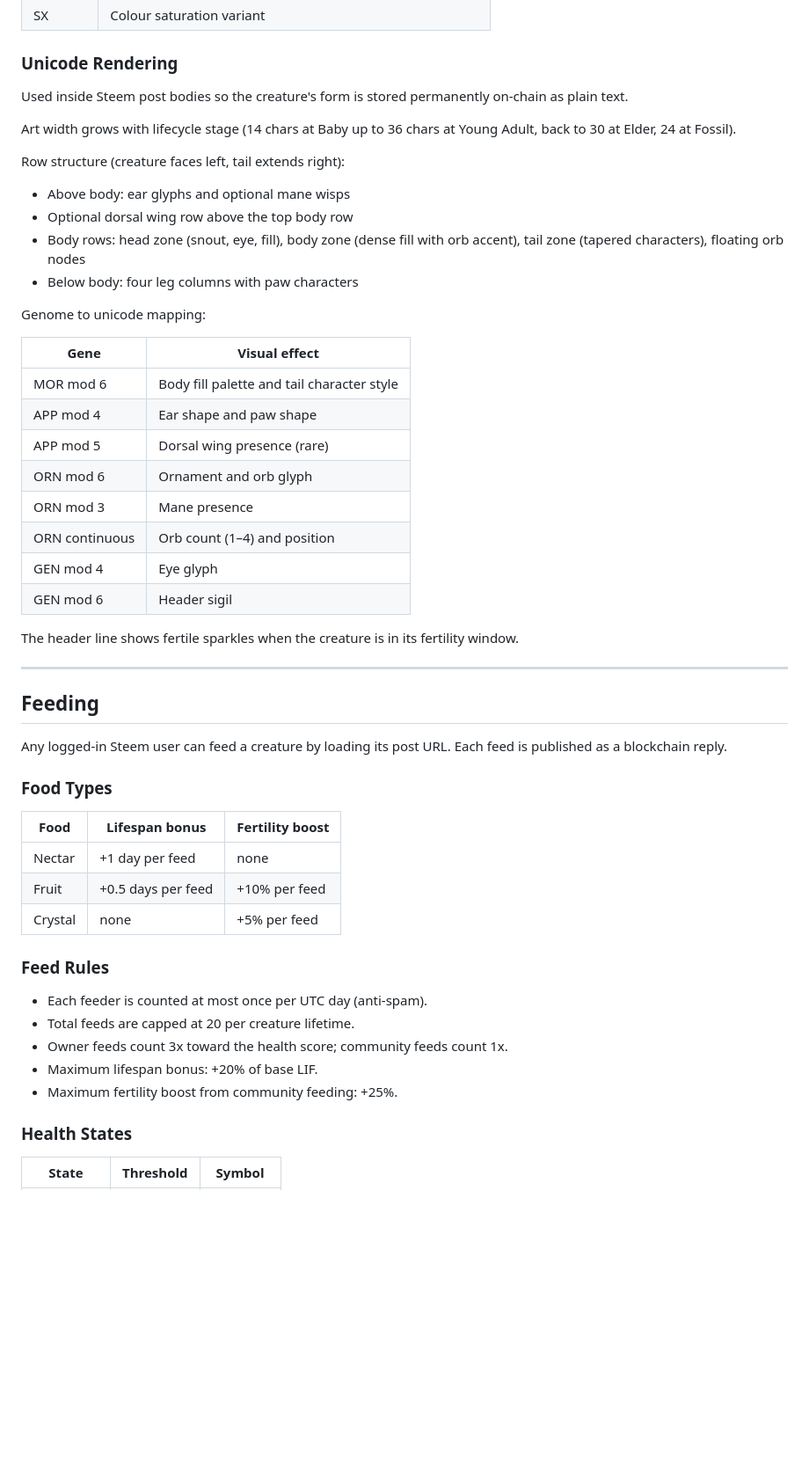
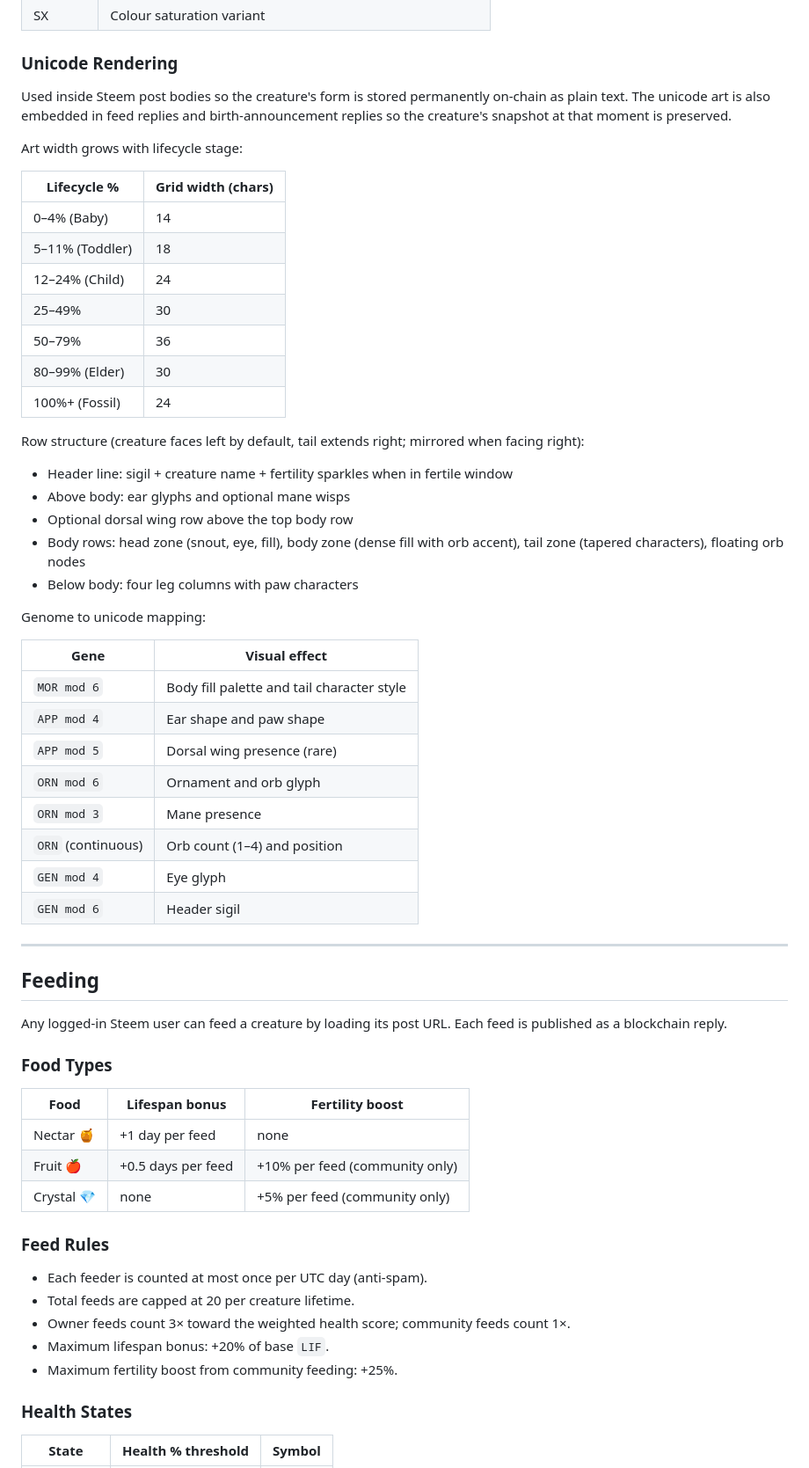
Before and after one commit to puncakbukit/steembiota, a Markdown page: README.md, the part around one of its changes. Shown at 88% size. Drawn GitHub-style; blank space fills up the shorter version.

```diff
--- a/README.md
+++ b/README.md
@@ -97,11 +99,22 @@ Genome to canvas mapping:
 
 ### Unicode Rendering
 
-Used inside Steem post bodies so the creature's form is stored permanently on-chain as plain text.
+Used inside Steem post bodies so the creature's form is stored permanently on-chain as plain text. The unicode art is also embedded in feed replies and birth-announcement replies so the creature's snapshot at that moment is preserved.
 
-Art width grows with lifecycle stage (14 chars at Baby up to 36 chars at Young Adult, back to 30 at Elder, 24 at Fossil).
+Art width grows with lifecycle stage:
 
-Row structure (creature faces left, tail extends right):
+| Lifecycle % | Grid width (chars) |
+|---|---|
+| 0–4% (Baby) | 14 |
+| 5–11% (Toddler) | 18 |
+| 12–24% (Child) | 24 |
+| 25–49% | 30 |
+| 50–79% | 36 |
+| 80–99% (Elder) | 30 |
+| 100%+ (Fossil) | 24 |
+
+Row structure (creature faces left by default, tail extends right; mirrored when facing right):
+- Header line: sigil + creature name + fertility sparkles when in fertile window
 - Above body: ear glyphs and optional mane wisps
 - Optional dorsal wing row above the top body row
 - Body rows: head zone (snout, eye, fill), body zone (dense fill with orb accent), tail zone (tapered characters), floating orb nodes
@@ -111,16 +124,14 @@ Genome to unicode mapping:
 
 | Gene | Visual effect |
 |---|---|
-| MOR mod 6 | Body fill palette and tail character style |
-| APP mod 4 | Ear shape and paw shape |
-| APP mod 5 | Dorsal wing presence (rare) |
-| ORN mod 6 | Ornament and orb glyph |
-| ORN mod 3 | Mane presence |
-| ORN continuous | Orb count (1–4) and position |
-| GEN mod 4 | Eye glyph |
-| GEN mod 6 | Header sigil |
-
-The header line shows fertile sparkles when the creature is in its fertility window.
+| `MOR mod 6` | Body fill palette and tail character style |
+| `APP mod 4` | Ear shape and paw shape |
+| `APP mod 5` | Dorsal wing presence (rare) |
+| `ORN mod 6` | Ornament and orb glyph |
+| `ORN mod 3` | Mane presence |
+| `ORN` (continuous) | Orb count (1–4) and position |
+| `GEN mod 4` | Eye glyph |
+| `GEN mod 6` | Header sigil |
 
 ---
 
@@ -132,19 +143,19 @@ Any logged-in Steem user can feed a creature by loading its post URL. Each feed
 
 | Food | Lifespan bonus | Fertility boost |
 |---|---|---|
-| Nectar | +1 day per feed | none |
-| Fruit | +0.5 days per feed | +10% per feed |
-| Crystal | none | +5% per feed |
+| Nectar 🍯 | +1 day per feed | none |
+| Fruit 🍎 | +0.5 days per feed | +10% per feed (community only) |
+| Crystal 💎 | none | +5% per feed (community only) |
 
 ### Feed Rules
 
 - Each feeder is counted at most once per UTC day (anti-spam).
 - Total feeds are capped at 20 per creature lifetime.
-- Owner feeds count 3x toward the health score; community feeds count 1x.
-- Maximum lifespan bonus: +20% of base LIF.
+- Owner feeds count 3× toward the weighted health score; community feeds count 1×.
+- Maximum lifespan bonus: +20% of base `LIF`.
 - Maximum fertility boost from community feeding: +25%.
 
 ### Health States
 
-| State | Threshold | Symbol |
+| State | Health % threshold | Symbol |
 |---|---|---|
```
Also changed, not shown: other parts of README.md (+80 -32 lines).
